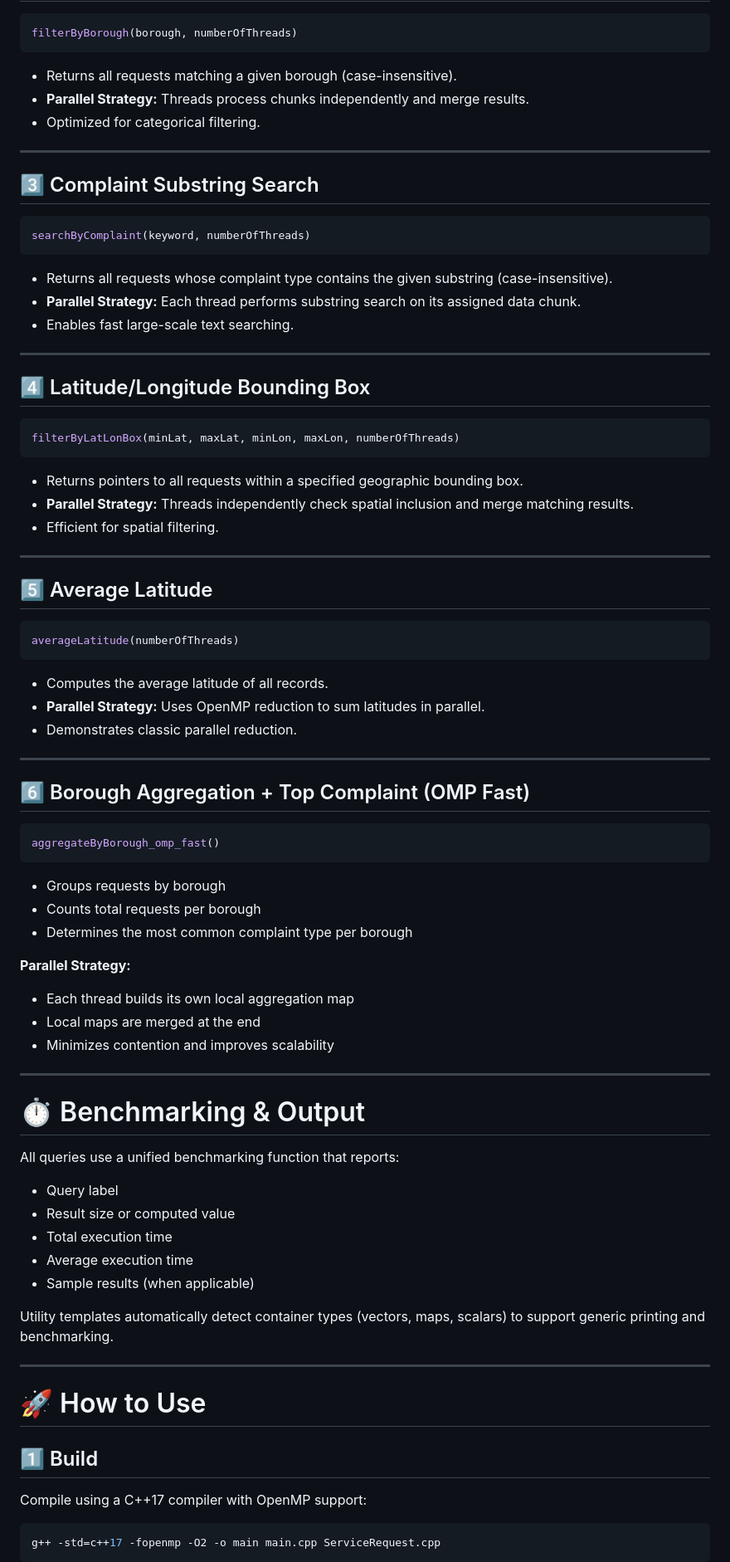
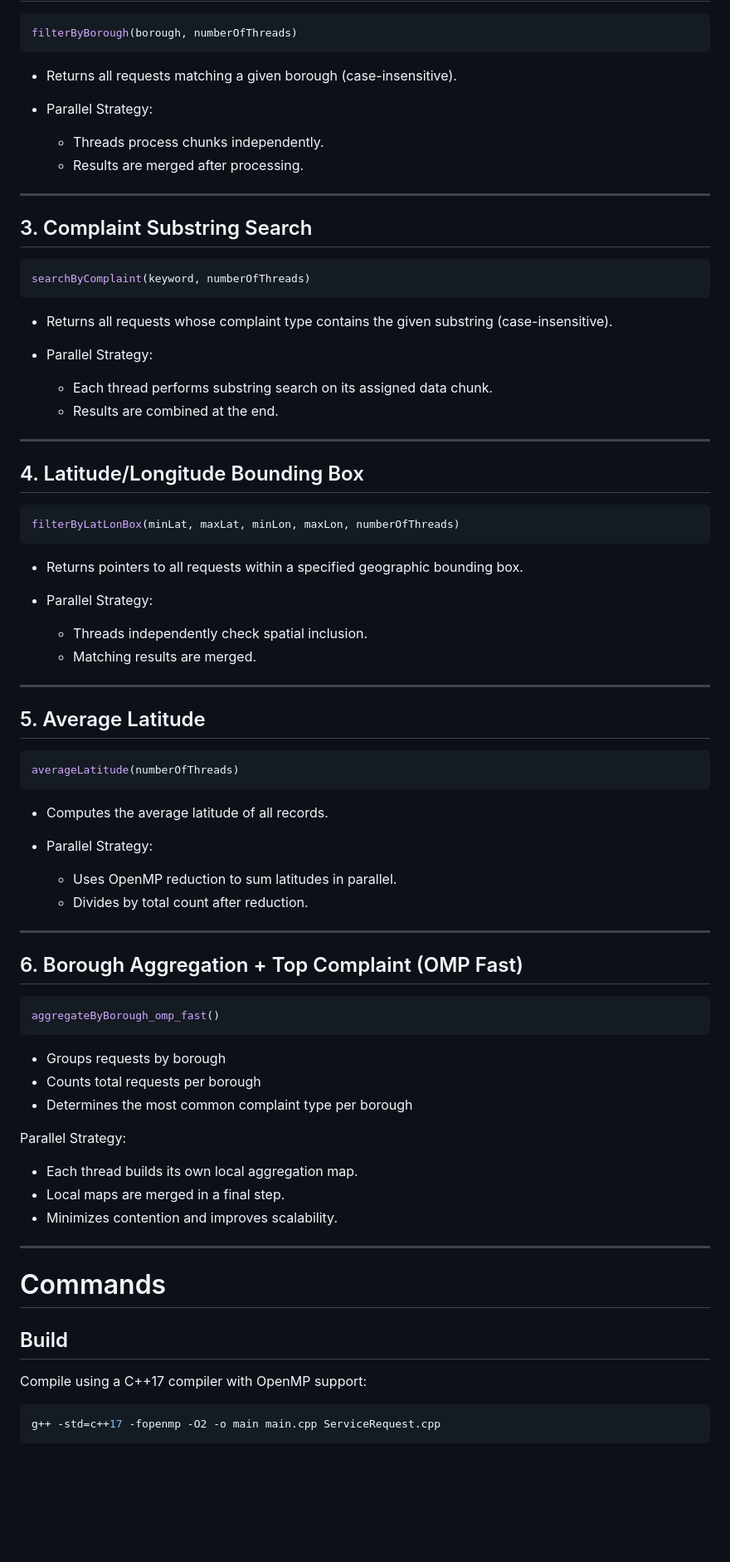
Before and after one commit to Manasasadhu/275_mini1_threadCrew, a Markdown page: multi_thread/readme.md, the part around one of its changes. Shown at 83% size. GitHub-like rendering; blank space fills up the shorter version.

Commit message:
Add multi_thread readme

````diff
--- a/multi_thread/readme.md
+++ b/multi_thread/readme.md
@@ -79,52 +79,56 @@ filterByBorough(borough, numberOfThreads)
 ```
 
 * Returns all requests matching a given borough (case-insensitive).
-* **Parallel Strategy:**
-  Threads process chunks independently and merge results.
-* Optimized for categorical filtering.
+* Parallel Strategy:
+
+  * Threads process chunks independently.
+  * Results are merged after processing.
 
 ---
 
-## 3️⃣ Complaint Substring Search
+## 3. Complaint Substring Search
 
 ```cpp
 searchByComplaint(keyword, numberOfThreads)
 ```
 
 * Returns all requests whose complaint type contains the given substring (case-insensitive).
-* **Parallel Strategy:**
-  Each thread performs substring search on its assigned data chunk.
-* Enables fast large-scale text searching.
+* Parallel Strategy:
+
+  * Each thread performs substring search on its assigned data chunk.
+  * Results are combined at the end.
 
 ---
 
-## 4️⃣ Latitude/Longitude Bounding Box
+## 4. Latitude/Longitude Bounding Box
 
 ```cpp
 filterByLatLonBox(minLat, maxLat, minLon, maxLon, numberOfThreads)
 ```
 
 * Returns pointers to all requests within a specified geographic bounding box.
-* **Parallel Strategy:**
-  Threads independently check spatial inclusion and merge matching results.
-* Efficient for spatial filtering.
+* Parallel Strategy:
+
+  * Threads independently check spatial inclusion.
+  * Matching results are merged.
 
 ---
 
-## 5️⃣ Average Latitude
+## 5. Average Latitude
 
 ```cpp
 averageLatitude(numberOfThreads)
 ```
 
 * Computes the average latitude of all records.
-* **Parallel Strategy:**
-  Uses OpenMP reduction to sum latitudes in parallel.
-* Demonstrates classic parallel reduction.
+* Parallel Strategy:
+
+  * Uses OpenMP reduction to sum latitudes in parallel.
+  * Divides by total count after reduction.
 
 ---
 
-## 6️⃣ Borough Aggregation + Top Complaint (OMP Fast)
+## 6. Borough Aggregation + Top Complaint (OMP Fast)
 
 ```cpp
 aggregateByBorough_omp_fast()
@@ -134,31 +138,17 @@ aggregateByBorough_omp_fast()
 * Counts total requests per borough
 * Determines the most common complaint type per borough
 
-**Parallel Strategy:**
+Parallel Strategy:
 
-* Each thread builds its own local aggregation map
-* Local maps are merged at the end
-* Minimizes contention and improves scalability
+* Each thread builds its own local aggregation map.
+* Local maps are merged in a final step.
+* Minimizes contention and improves scalability.
 
 ---
 
-# ⏱ Benchmarking & Output
+# Commands
 
-All queries use a unified benchmarking function that reports:
-
-* Query label
-* Result size or computed value
-* Total execution time
-* Average execution time
-* Sample results (when applicable)
-
-Utility templates automatically detect container types (vectors, maps, scalars) to support generic printing and benchmarking.
-
----
-
-# 🚀 How to Use
-
-## 1️⃣ Build
+## Build
 
 Compile using a C++17 compiler with OpenMP support:
 
````
Also changed, not shown: other parts of multi_thread/readme.md (+26 -51 lines).
